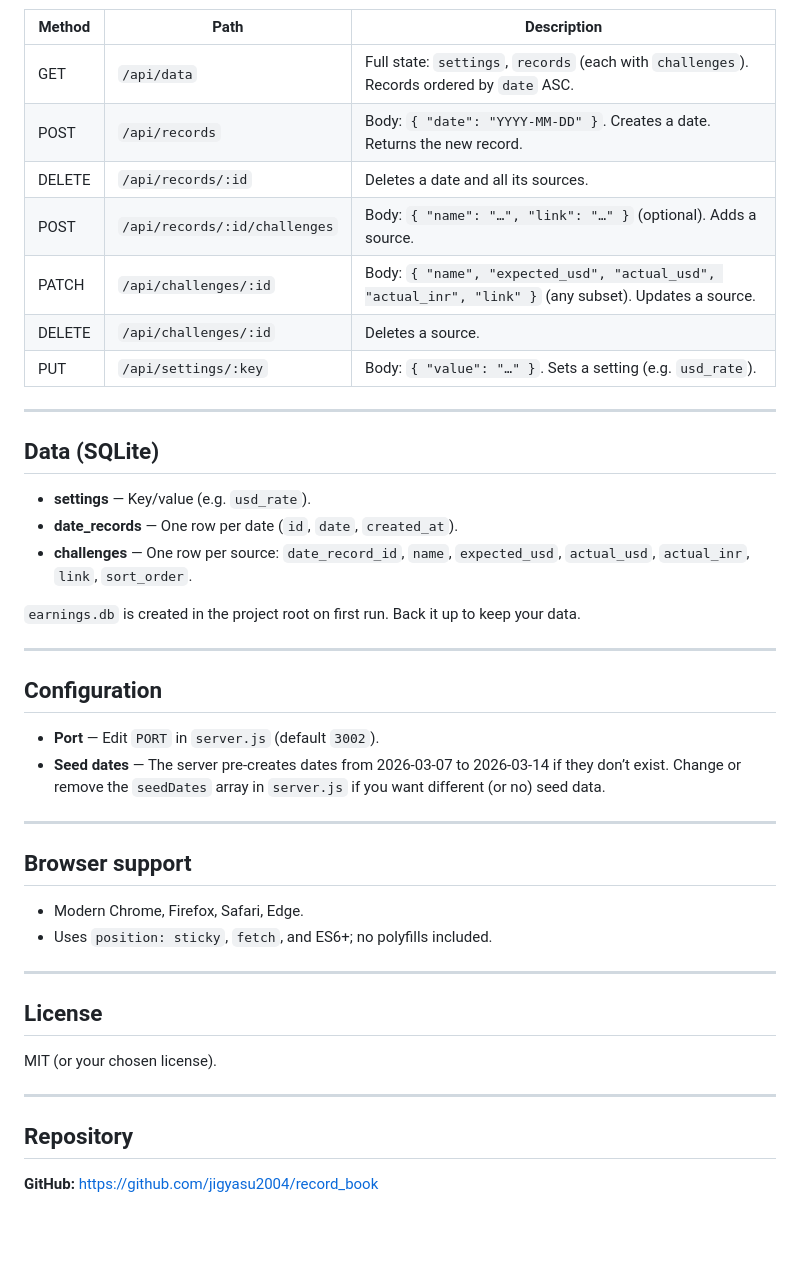
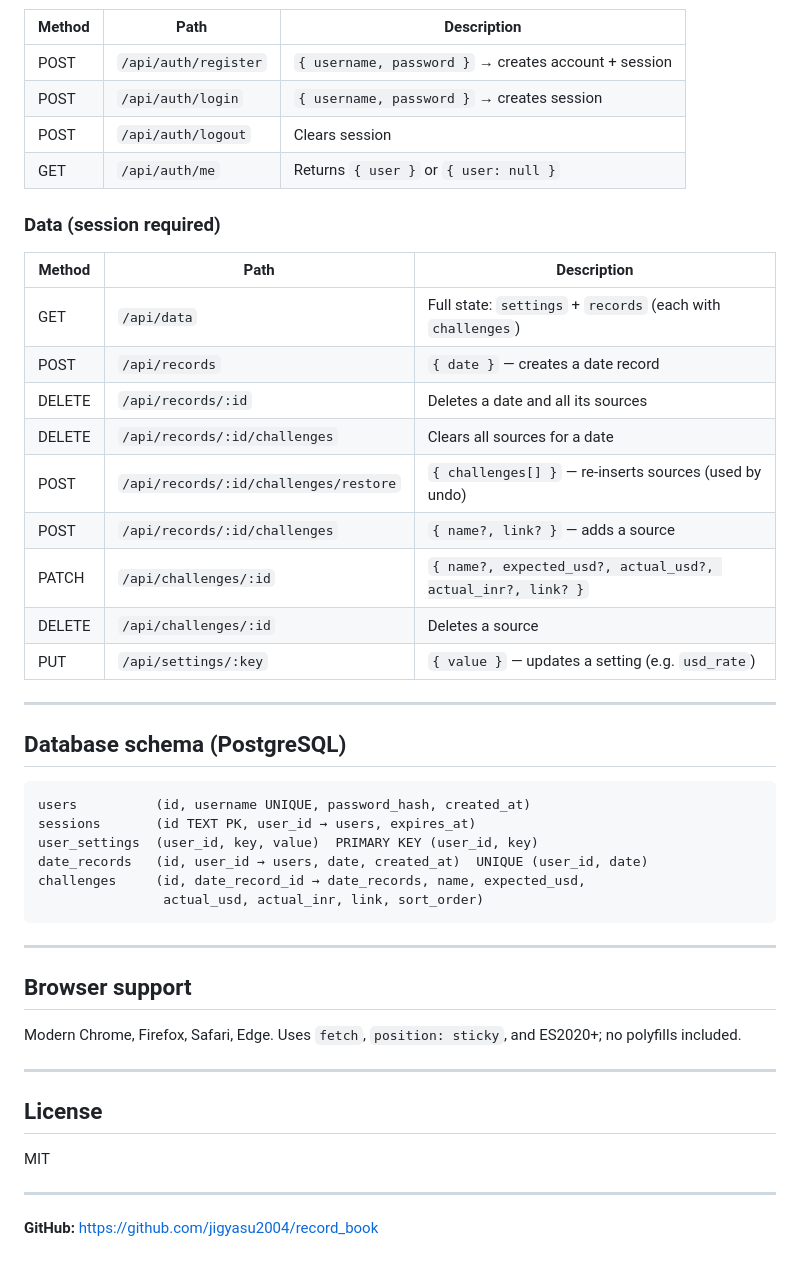
Before and after one commit to jigyasu2004/record_book, a Markdown page: README.md, the part around one of its changes. Drawn GitHub-style; blank space fills up the shorter version.

````diff
--- a/README.md
+++ b/README.md
@@ -118,46 +164,50 @@ All JSON; base path `/api`.
 
 | Method | Path | Description |
 |--------|------|-------------|
-| GET | `/api/data` | Full state: `settings`, `records` (each with `challenges`). Records ordered by `date` ASC. |
-| POST | `/api/records` | Body: `{ "date": "YYYY-MM-DD" }`. Creates a date. Returns the new record. |
-| DELETE | `/api/records/:id` | Deletes a date and all its sources. |
-| POST | `/api/records/:id/challenges` | Body: `{ "name": "…", "link": "…" }` (optional). Adds a source. |
-| PATCH | `/api/challenges/:id` | Body: `{ "name", "expected_usd", "actual_usd", "actual_inr", "link" }` (any subset). Updates a source. |
-| DELETE | `/api/challenges/:id` | Deletes a source. |
-| PUT | `/api/settings/:key` | Body: `{ "value": "…" }`. Sets a setting (e.g. `usd_rate`). |
+| POST | `/api/auth/register` | `{ username, password }` → creates account + session |
+| POST | `/api/auth/login` | `{ username, password }` → creates session |
+| POST | `/api/auth/logout` | Clears session |
+| GET | `/api/auth/me` | Returns `{ user }` or `{ user: null }` |
+
+### Data (session required)
+
+| Method | Path | Description |
+|--------|------|-------------|
+| GET | `/api/data` | Full state: `settings` + `records` (each with `challenges`) |
+| POST | `/api/records` | `{ date }` — creates a date record |
+| DELETE | `/api/records/:id` | Deletes a date and all its sources |
+| DELETE | `/api/records/:id/challenges` | Clears all sources for a date |
+| POST | `/api/records/:id/challenges/restore` | `{ challenges[] }` — re-inserts sources (used by undo) |
+| POST | `/api/records/:id/challenges` | `{ name?, link? }` — adds a source |
+| PATCH | `/api/challenges/:id` | `{ name?, expected_usd?, actual_usd?, actual_inr?, link? }` |
+| DELETE | `/api/challenges/:id` | Deletes a source |
+| PUT | `/api/settings/:key` | `{ value }` — updates a setting (e.g. `usd_rate`) |
 
 ---
 
-## Data (SQLite)
+## Database schema (PostgreSQL)
 
-- **settings** — Key/value (e.g. `usd_rate`).
-- **date_records** — One row per date (`id`, `date`, `created_at`).
-- **challenges** — One row per source: `date_record_id`, `name`, `expected_usd`, `actual_usd`, `actual_inr`, `link`, `sort_order`.
-
-`earnings.db` is created in the project root on first run. Back it up to keep your data.
-
----
-
-## Configuration
-
-- **Port** — Edit `PORT` in `server.js` (default `3002`).
-- **Seed dates** — The server pre-creates dates from 2026-03-07 to 2026-03-14 if they don’t exist. Change or remove the `seedDates` array in `server.js` if you want different (or no) seed data.
+```sql
+users          (id, username UNIQUE, password_hash, created_at)
+sessions       (id TEXT PK, user_id → users, expires_at)
+user_settings  (user_id, key, value)  PRIMARY KEY (user_id, key)
+date_records   (id, user_id → users, date, created_at)  UNIQUE (user_id, date)
+challenges     (id, date_record_id → date_records, name, expected_usd,
+                actual_usd, actual_inr, link, sort_order)
+```
 
 ---
 
 ## Browser support
 
-- Modern Chrome, Firefox, Safari, Edge.
-- Uses `position: sticky`, `fetch`, and ES6+; no polyfills included.
+Modern Chrome, Firefox, Safari, Edge. Uses `fetch`, `position: sticky`, and ES2020+; no polyfills included.
 
 ---
 
 ## License
 
-MIT (or your chosen license).
+MIT
 
 ---
 
-## Repository
-
 **GitHub:** [https://github.com/jigyasu2004/record_book](https://github.com/jigyasu2004/record_book)
````
Also changed, not shown: other parts of README.md (+107 -61 lines).
